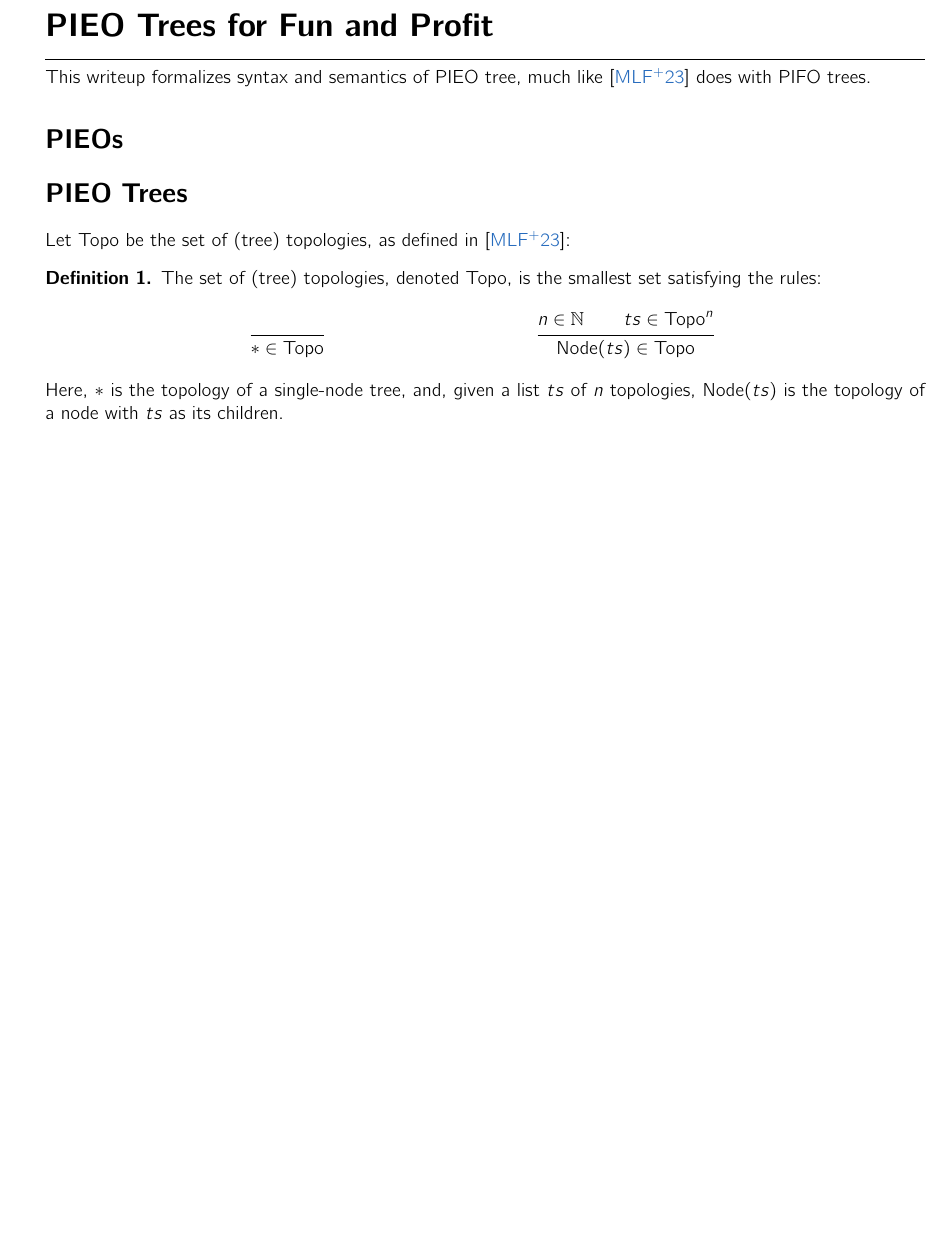
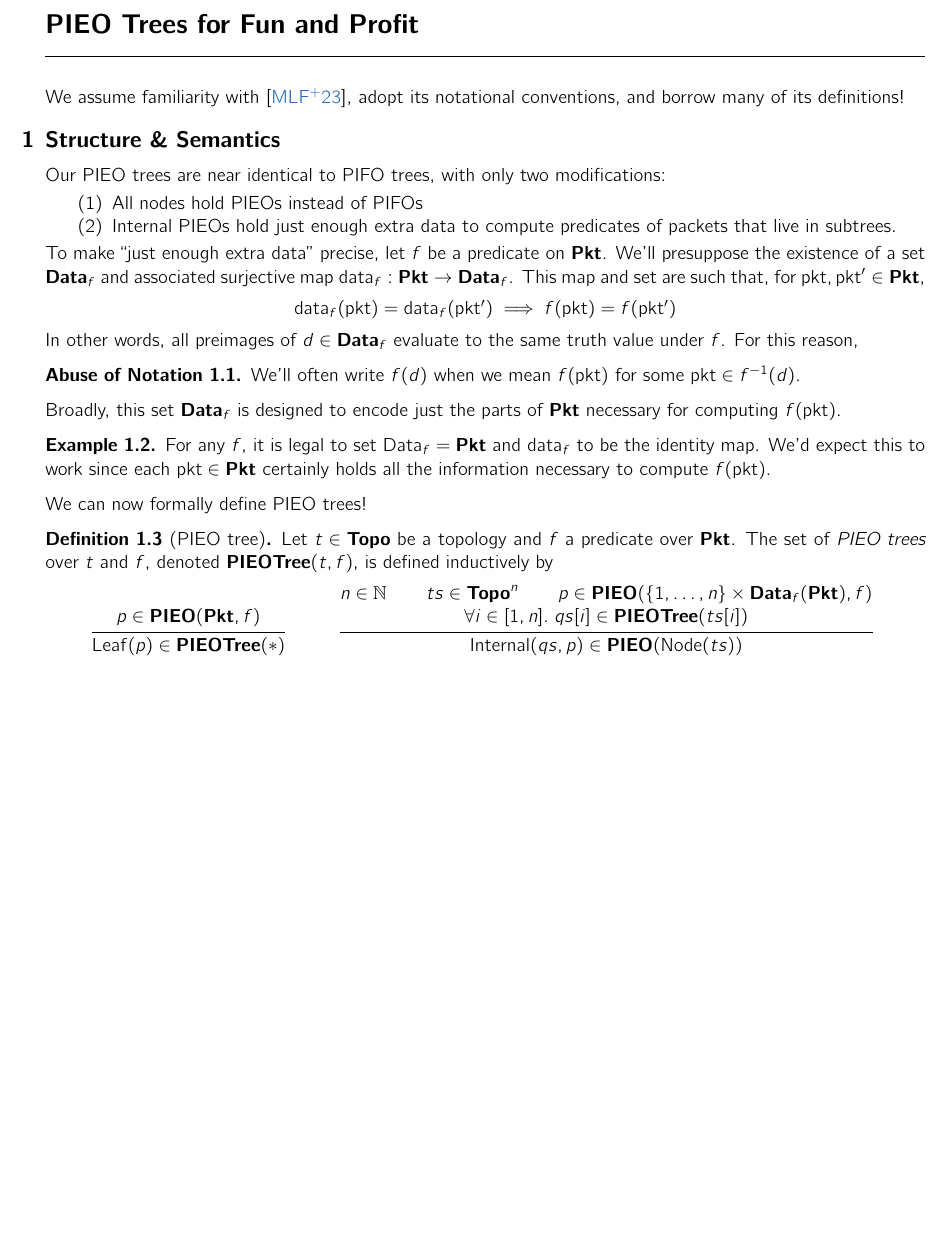
Before and after one commit to cucapra/packet-scheduling, a LaTeX paper (pieo-trees/notes.tex): part of page 1 of 2, cut so that both start at the same text, the shorter picture padded with empty space. Compiled offline with pdfLaTeX.

Commit message:
Fill in initial defn

```diff
--- a/pieo-trees/notes.tex
+++ b/pieo-trees/notes.tex
@@ -1,4 +1,4 @@
-\documentclass{article}
+\documentclass{amsart}
 
 % font
 \usepackage{cmbright}
@@ -46,23 +71,76 @@
+\pagestyle{empty}
 
 {\LARGE \textbf{PIEO Trees for Fun and Profit}}
 
-\hrulefill
+\hrulefill\\
 
-This writeup formalizes syntax and semantics of PIEO tree, much like \cite{OG} does with PIFO trees.
+We assume familiarity with \cite{OG}, adopt its notational conventions, and borrow many of its definitions!
 
-\section*{PIEOs}
+% \section{Overview}
+%
+% {
+%     \color{red}
+%     TODO!
+%     \begin{enumerate}
+%         \item An example of a scheduling transaction that cannot be expressed with PIFO trees: maybe token bucket?
+%         \item Introduce what a PIEO is and what it does
+%         \item An overview of what to expect with each section.
+%     \end{enumerate}
+% }
+%
+% \newpage
 
-\section*{PIEO Trees}
+\section{Structure \& Semantics}
 
-Let $\mathrm{Topo}$ be the set of (tree) topologies, as defined in \cite{OG}:
-\begin{dfn}
-    The set of (tree) topologies, denoted $\mathrm{Topo}$, is the smallest set satisfying the rules:
+Our PIEO trees are near identical to PIFO trees, with only two modifications:
+\begin{enumerate}
+    \item All nodes hold PIEOs instead of PIFOs
+    \item Internal PIEOs hold just enough extra data to compute predicates of packets that live in subtrees.
+\end{enumerate}
+
+To make ``just enough extra data'' precise, let $f$ be a predicate on $\mathbf{Pkt}$.
+We'll presuppose the existence of a set $\mathbf{Data}_f$ and associated surjective map $\mathrm{data}_f: \mathbf{Pkt} \to \mathbf{Data}_f$.
+This map and set are such that, for $\pkt, \pkt^\prime \in \mathbf{Pkt}$,
+$$\mathrm{data}_f(\pkt) = \mathrm{data}_f(\pkt^\prime) \implies f(\pkt) = f(\pkt^\prime)$$
+In other words, all preimages of $d \in \mathbf{Data}_f$ evaluate to the same truth value under $f$.
+For this reason,
+
+\begin{abuse}
+    We'll often write $f(d)$ when we mean $f(\pkt)$ for some $\pkt \in f^{-1}(d)$.
+\end{abuse}
+
+Broadly, this set $\mathbf{Data}_f$ is designed to encode just the parts of $\mathbf{Pkt}$ necessary for computing $f(\pkt)$.
+
+\begin{ex}
+    For any $f$, it is legal to set $\mathrm{Data}_f = \mathbf{Pkt}$ and $\mathrm{data}_f$ to be the identity map.
+    We'd expect this to work since each $\pkt \in \mathbf{Pkt}$ certainly holds all the information necessary to compute $f(\pkt)$.
+\end{ex}
+
+We can now formally define PIEO trees!
+
+\begin{dfn}[PIEO tree]
+    Let $t \in \mathbf{Topo}$ be a topology and $f$ a predicate over $\mathbf{Pkt}$.
+    The set of \emph{PIEO trees} over $t$ and $f$, denoted $\mathbf{PIEOTree}(t, f)$, is defined inductively by
     \begin{align*}
-        \axiom{}{\ast \in \mathrm{Topo}} &&
-        \inference{}{n \in \mathbb N\\ ts \in \mathrm{Topo}^n}{\mathrm{Node}(ts) \in \mathrm{Topo}}
+        \inference{}
+        {
+            p \in \mathbf{PIEO}(\mathbf{Pkt}, f)
+        }
+        {
+            \mathrm{Leaf}(p) \in \mathbf{PIEOTree}(\ast)
+        }
+        &&
+        \inference{}
+        {
+            n \in \mathbb N\\
+            ts \in \mathbf{Topo}^n\\
+            p \in \mathbf{PIEO}(\{1,\ldots, n\} \times \mathbf{Data}_f(\mathbf{Pkt}), f)\\\\
+            \forall i \in [1, n]. \; qs[i] \in \mathbf{PIEOTree}(ts[i])
+        }
+        {
+            \mathrm{Internal}(qs, p) \in \mathbf{PIEO}(\mathrm{Node}(ts))
+        }
     \end{align*}
-
-    Here, $\ast$ is the topology of a single-node tree, and, given a list $ts$ of $n$ topologies, $\mathrm{Node}(ts)$ is the topology of a node with $ts$ as its children.
 \end{dfn}
 
 \newpage
```
Also changed, not shown: pieo-trees/notes.tex (33 more changed lines).
